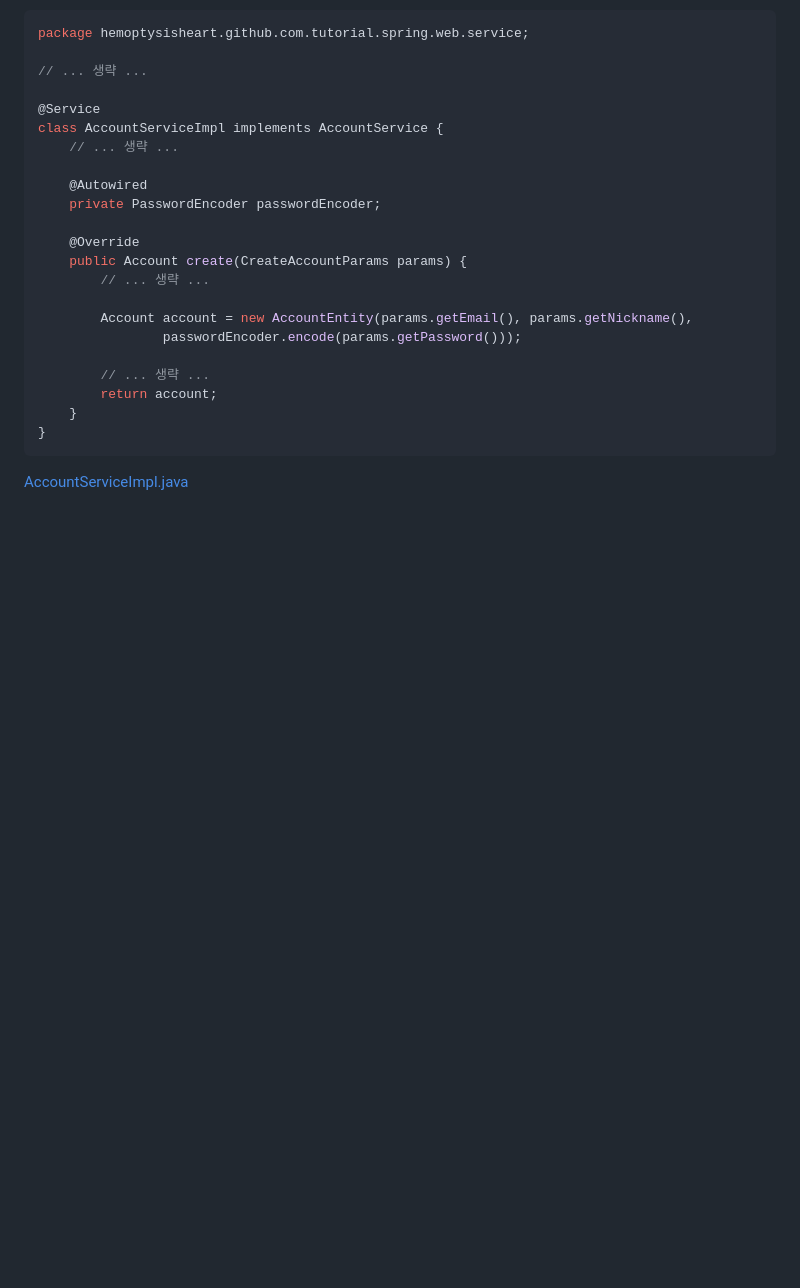
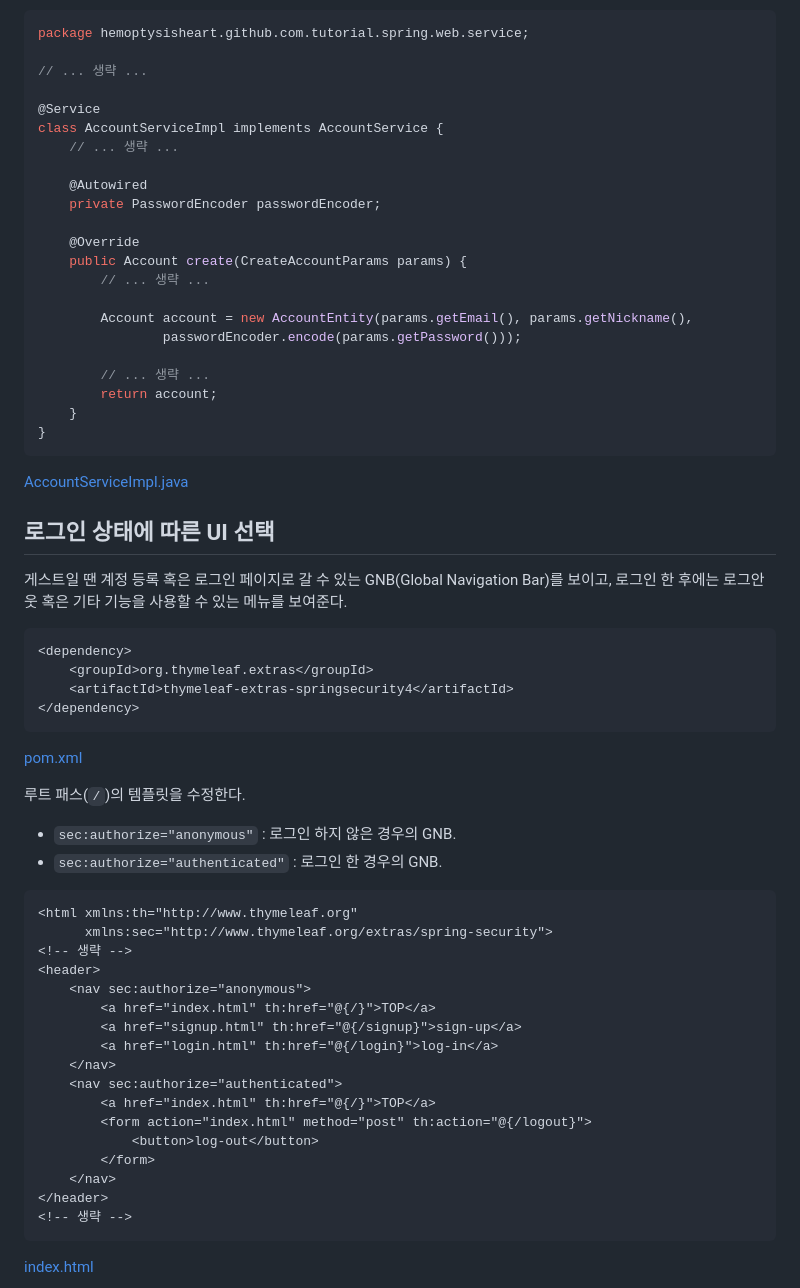
Before and after one commit to hemoptysisheart/tutorial-spring-web, a Markdown page: doc/10/readme.md, the part around the change printed below. Rendered like a GitHub page; blank space fills up the shorter version.

Commit message:
(ADD) C10S2 - 로그인 상태에 따른 UI 선택
게스트(anonymous)에겐 계정 등록 혹은 로그인 네비게이션을,
로그인한 유저(authenticated)에겐 유저용 기능 혹은 로그아웃 네비게이션을 제공한다.

````diff
--- a/doc/10/readme.md
+++ b/doc/10/readme.md
@@ -224,3 +224,43 @@ class AccountServiceImpl implements AccountService {
 }
 ```
 [AccountServiceImpl.java](../../src/main/java/hemoptysisheart/github/com/tutorial/spring/web/service/AccountServiceImpl.java)
+
+## 로그인 상태에 따른 UI 선택
+
+게스트일 땐 계정 등록 혹은 로그인 페이지로 갈 수 있는 GNB(Global Navigation Bar)를 보이고,
+로그인 한 후에는 로그안웃 혹은 기타 기능을 사용할 수 있는 메뉴를 보여준다.
+
+```xml
+<dependency>
+    <groupId>org.thymeleaf.extras</groupId>
+    <artifactId>thymeleaf-extras-springsecurity4</artifactId>
+</dependency>
+```
+[pom.xml](../../pom.xml#L60)
+
+루트 패스(`/`)의 템플릿을 수정한다.
+
+* `sec:authorize="anonymous"` : 로그인 하지 않은 경우의 GNB.
+* `sec:authorize="authenticated"` : 로그인 한 경우의 GNB.
+
+```html
+<html xmlns:th="http://www.thymeleaf.org"
+      xmlns:sec="http://www.thymeleaf.org/extras/spring-security">
+<!-- 생략 -->
+<header>
+    <nav sec:authorize="anonymous">
+        <a href="index.html" th:href="@{/}">TOP</a>
+        <a href="signup.html" th:href="@{/signup}">sign-up</a>
+        <a href="login.html" th:href="@{/login}">log-in</a>
+    </nav>
+    <nav sec:authorize="authenticated">
+        <a href="index.html" th:href="@{/}">TOP</a>
+        <form action="index.html" method="post" th:action="@{/logout}">
+            <button>log-out</button>
+        </form>
+    </nav>
+</header>
+<!-- 생략 -->
+```
+[index.html](../../templates/_/index.html)
+
````
Also changed, not shown: other parts of doc/10/readme.md (+6 -0 lines), doc/10/step_2_root_path_guest.png (added), doc/10/step_2_root_path_login_user.png (added), 5 other files.
